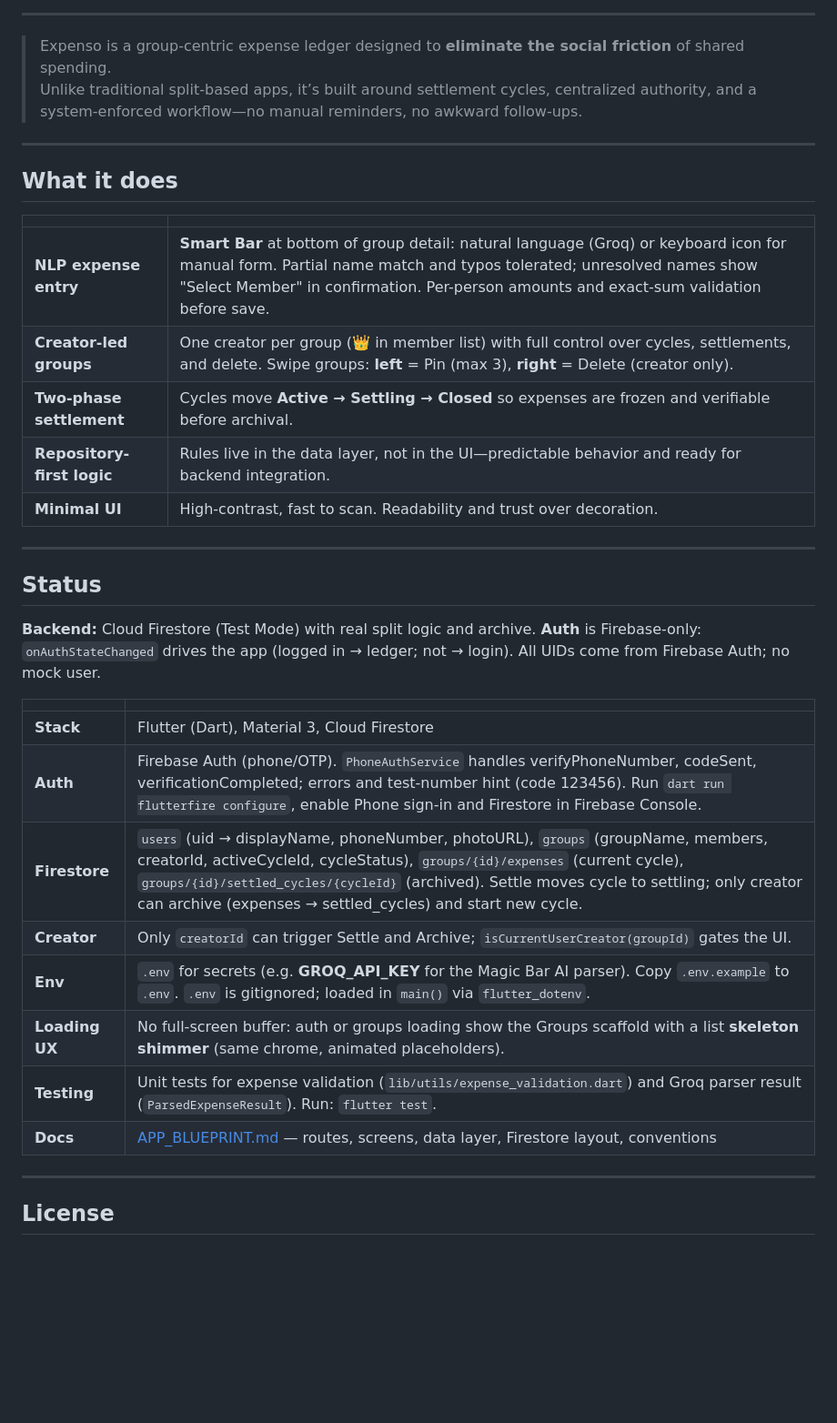
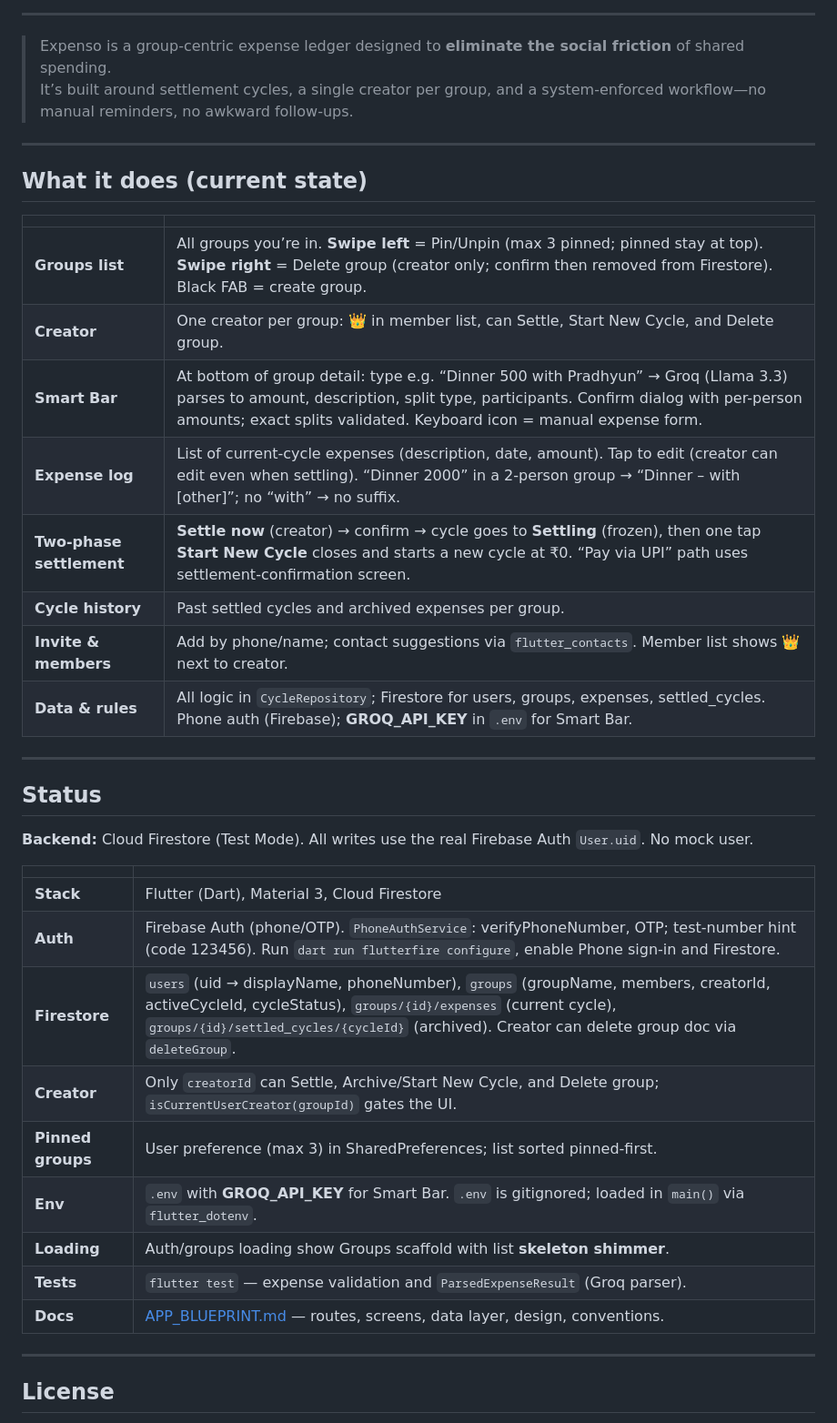
Before and after one commit to CodedRichy/Expenso, a Markdown page: README.md, the part around the change. Shown at 91% size. GitHub-like rendering; blank space fills up the shorter version.

Commit message:
Revise README: feature details & status
Rework README content to clarify current app behavior and UX. Renamed "What it does" to "What it does (current state)" and expanded entries: Groups list, Creator, Smart Bar (Groq / Llama 3.3), Expense log, Two‑phase settlement, Cycle history, Invite & members, and Data & rules. Updated Status section to tighten backend/auth/Firestore details, add pinned groups and env (GROQ_API_KEY) notes, and clarify testing/docs. Minor copy edits to emphasize single creator per group and repository‑first logic moved into the data/rules description.

```diff
--- a/README.md
+++ b/README.md
@@ -13,36 +13,40 @@
 ---
 
 > Expenso is a group-centric expense ledger designed to **eliminate the social friction** of shared spending.
-> Unlike traditional split-based apps, it’s built around settlement cycles, centralized authority, and a system-enforced workflow—no manual reminders, no awkward follow-ups.
+> It’s built around settlement cycles, a single creator per group, and a system-enforced workflow—no manual reminders, no awkward follow-ups.
 
 ---
 
-## What it does
+## What it does (current state)
 
 | | |
 |:---|:---|
-| **NLP expense entry** | **Smart Bar** at bottom of group detail: natural language (Groq) or keyboard icon for manual form. Partial name match and typos tolerated; unresolved names show "Select Member" in confirmation. Per-person amounts and exact-sum validation before save. |
-| **Creator-led groups** | One creator per group (👑 in member list) with full control over cycles, settlements, and delete. Swipe groups: **left** = Pin (max 3), **right** = Delete (creator only). |
-| **Two-phase settlement** | Cycles move **Active → Settling → Closed** so expenses are frozen and verifiable before archival. |
-| **Repository-first logic** | Rules live in the data layer, not in the UI—predictable behavior and ready for backend integration. |
-| **Minimal UI** | High-contrast, fast to scan. Readability and trust over decoration. |
+| **Groups list** | All groups you’re in. **Swipe left** = Pin/Unpin (max 3 pinned; pinned stay at top). **Swipe right** = Delete group (creator only; confirm then removed from Firestore). Black FAB = create group. |
+| **Creator** | One creator per group: 👑 in member list, can Settle, Start New Cycle, and Delete group. |
+| **Smart Bar** | At bottom of group detail: type e.g. “Dinner 500 with Pradhyun” → Groq (Llama 3.3) parses to amount, description, split type, participants. Confirm dialog with per-person amounts; exact splits validated. Keyboard icon = manual expense form. |
+| **Expense log** | List of current-cycle expenses (description, date, amount). Tap to edit (creator can edit even when settling). “Dinner 2000” in a 2-person group → “Dinner – with [other]”; no “with” → no suffix. |
+| **Two-phase settlement** | **Settle now** (creator) → confirm → cycle goes to **Settling** (frozen), then one tap **Start New Cycle** closes and starts a new cycle at ₹0. “Pay via UPI” path uses settlement-confirmation screen. |
+| **Cycle history** | Past settled cycles and archived expenses per group. |
+| **Invite & members** | Add by phone/name; contact suggestions via `flutter_contacts`. Member list shows 👑 next to creator. |
+| **Data & rules** | All logic in `CycleRepository`; Firestore for users, groups, expenses, settled_cycles. Phone auth (Firebase); **GROQ_API_KEY** in `.env` for Smart Bar. |
 
 ---
 
 ## Status
 
-**Backend:** Cloud Firestore (Test Mode) with real split logic and archive. **Auth** is Firebase-only: `onAuthStateChanged` drives the app (logged in → ledger; not → login). All UIDs come from Firebase Auth; no mock user.
+**Backend:** Cloud Firestore (Test Mode). All writes use the real Firebase Auth `User.uid`. No mock user.
 
 | | |
 |:---|:---|
 | **Stack** | Flutter (Dart), Material 3, Cloud Firestore |
-| **Auth** | Firebase Auth (phone/OTP). `PhoneAuthService` handles verifyPhoneNumber, codeSent, verificationCompleted; errors and test-number hint (code 123456). Run `dart run flutterfire configure`, enable Phone sign-in and Firestore in Firebase Console. |
-| **Firestore** | `users` (uid → displayName, phoneNumber, photoURL), `groups` (groupName, members, creatorId, activeCycleId, cycleStatus), `groups/{id}/expenses` (current cycle), `groups/{id}/settled_cycles/{cycleId}` (archived). Settle moves cycle to settling; only creator can archive (expenses → settled_cycles) and start new cycle. |
-| **Creator** | Only `creatorId` can trigger Settle and Archive; `isCurrentUserCreator(groupId)` gates the UI. |
-| **Env** | `.env` for secrets (e.g. **GROQ_API_KEY** for the Magic Bar AI parser). Copy `.env.example` to `.env`. `.env` is gitignored; loaded in `main()` via `flutter_dotenv`. |
-| **Loading UX** | No full-screen buffer: auth or groups loading show the Groups scaffold with a list **skeleton shimmer** (same chrome, animated placeholders). |
-| **Testing** | Unit tests for expense validation (`lib/utils/expense_validation.dart`) and Groq parser result (`ParsedExpenseResult`). Run: `flutter test`. |
-| **Docs** | [APP_BLUEPRINT.md](APP_BLUEPRINT.md) — routes, screens, data layer, Firestore layout, conventions |
+| **Auth** | Firebase Auth (phone/OTP). `PhoneAuthService`: verifyPhoneNumber, OTP; test-number hint (code 123456). Run `dart run flutterfire configure`, enable Phone sign-in and Firestore. |
+| **Firestore** | `users` (uid → displayName, phoneNumber), `groups` (groupName, members, creatorId, activeCycleId, cycleStatus), `groups/{id}/expenses` (current cycle), `groups/{id}/settled_cycles/{cycleId}` (archived). Creator can delete group doc via `deleteGroup`. |
+| **Creator** | Only `creatorId` can Settle, Archive/Start New Cycle, and Delete group; `isCurrentUserCreator(groupId)` gates the UI. |
+| **Pinned groups** | User preference (max 3) in SharedPreferences; list sorted pinned-first. |
+| **Env** | `.env` with **GROQ_API_KEY** for Smart Bar. `.env` is gitignored; loaded in `main()` via `flutter_dotenv`. |
+| **Loading** | Auth/groups loading show Groups scaffold with list **skeleton shimmer**. |
+| **Tests** | `flutter test` — expense validation and `ParsedExpenseResult` (Groq parser). |
+| **Docs** | [APP_BLUEPRINT.md](APP_BLUEPRINT.md) — routes, screens, data layer, design, conventions. |
 
 ---
 
```
